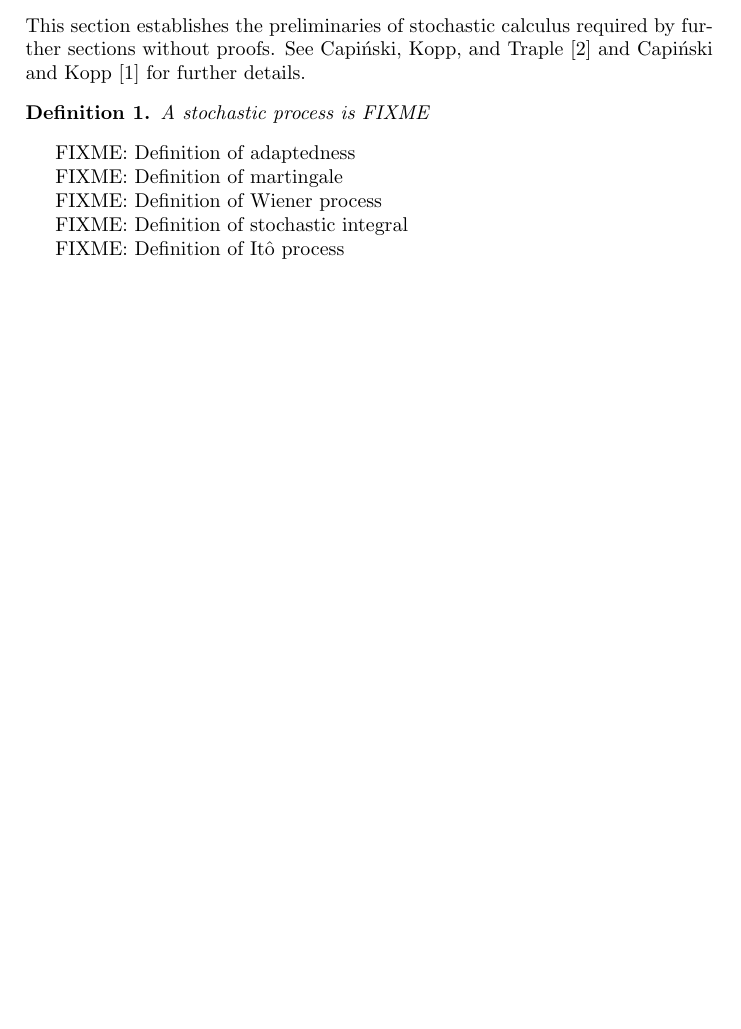
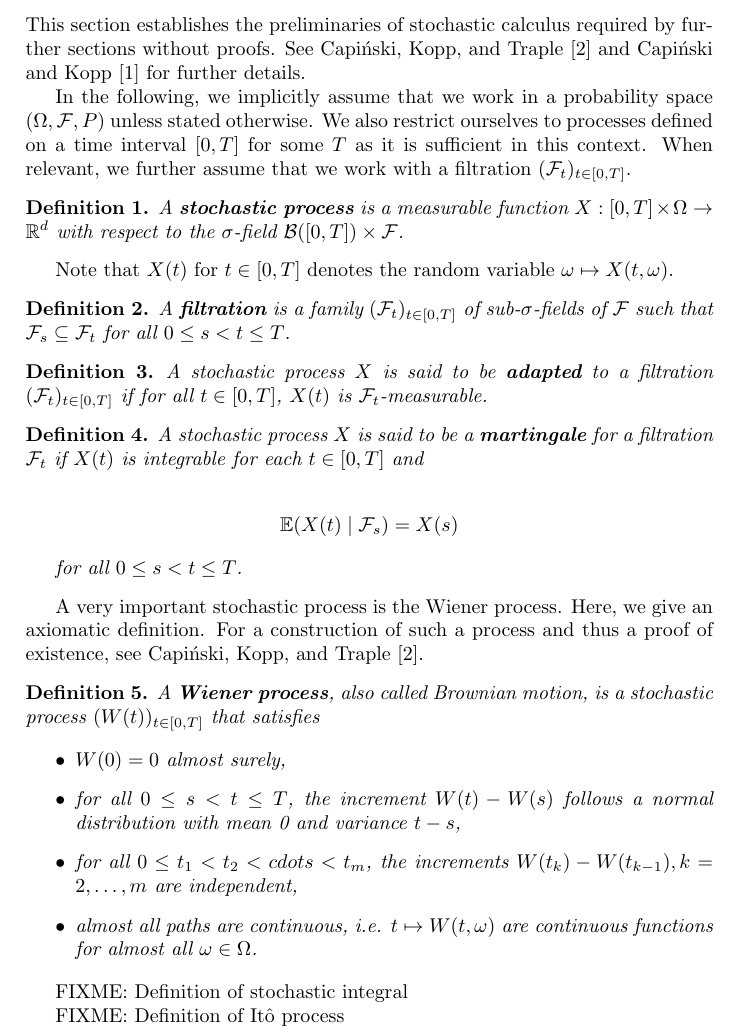
Before and after one commit to tomferon/msc-uoy-dissertation, a LaTeX thesis (dissertation.tex): part of page 1 of 6 before the commit and part of page 1 of 7 after it, cut so that both start at the same text, the shorter picture padded with empty space. Compiled offline with pdfLaTeX.

Commit message:
Some definitions in preliminaries

```diff
--- a/dissertation.tex
+++ b/dissertation.tex
@@ -29,15 +29,45 @@ FIXME: Quick intro to the topic and explanation of what is coming.
 
 This section establishes the preliminaries of stochastic calculus required by further sections without proofs. See \textcite{capinski_stochastic_2012} and \textcite{capinski_blackscholes_2012} for further details.
 
+In the following, we implicitly assume that we work in a probability space $(\Omega, \mathcal{F}, P)$ unless stated otherwise. We also restrict ourselves to processes defined on a time interval $[0,T]$ for some $T$ as it is sufficient in this context. When relevant, we further assume that we work with a filtration $(\mathcal{F}_t)_{t \in [0,T]}$.
+
 \begin{definition}
-  A stochastic process is FIXME
+  A \textbf{stochastic process} is a measurable function $X : [0,T] \times \Omega \to \mathbb{R}^d$ with respect to the $\sigma$-field $\mathcal{B}([0,T]) \times \mathcal{F}$.
 \end{definition}
 
-FIXME: Definition of adaptedness
+Note that $X(t)$ for $t \in [0,T]$ denotes the random variable $\omega \mapsto X(t,\omega)$.
 
-FIXME: Definition of martingale
+\begin{definition}
+  A \textbf{filtration} is a family $(\mathcal{F}_t)_{t \in [0,T]}$ of sub-$\sigma$-fields of $\mathcal{F}$ such that $\mathcal{F}_s \subseteq \mathcal{F}_t$ for all $0 \le s < t \le T$.
+\end{definition}
 
-FIXME: Definition of Wiener process
+\begin{definition}
+  A stochastic process $X$ is said to be \textbf{adapted} to a filtration $(\mathcal{F}_t)_{t \in [0,T]}$ if for all $t \in [0,T]$, $X(t)$ is $\mathcal{F}_t$-measurable.
+\end{definition}
+
+\begin{definition}
+  A stochastic process $X$ is said to be a \textbf{martingale} for a filtration $\mathcal{F}_t$ if $X(t)$ is integrable for each $t \in [0,T]$ and
+
+  \begin{align*}
+    \mathbb{E}(X(t) \mid \mathcal{F}_s) = X(s)
+  \end{align*}
+
+  for all $0 \le s < t \le T$.
+\end{definition}
+
+A very important stochastic process is the Wiener process. Here, we give an axiomatic definition. For a construction of such a process and thus a proof of existence, see \textcite{capinski_stochastic_2012}.
+
+\begin{definition}
+  A \textbf{Wiener process}, also called Brownian motion, is a stochastic process $(W(t))_{t \in [0,T]}$ that satisfies
+
+  \begin{itemize}
+    \item $W(0) = 0$ almost surely,
+    \item for all $0 \le s < t \le T$, the increment $W(t) - W(s)$ follows a normal distribution with mean 0 and variance $t - s$,
+    \item for all $0 \le t_1 < t_2 < cdots < t_m$, the increments $W(t_k) - W(t_{k-1}), k=2,\ldots,m$ are independent,
+    \item almost all paths are continuous, i.e. $t \mapsto W(t,\omega)$ are continuous functions for almost all $\omega \in \Omega$.
+  \end{itemize}
+\end{definition}
+
 
 FIXME: Definition of stochastic integral
 
```
